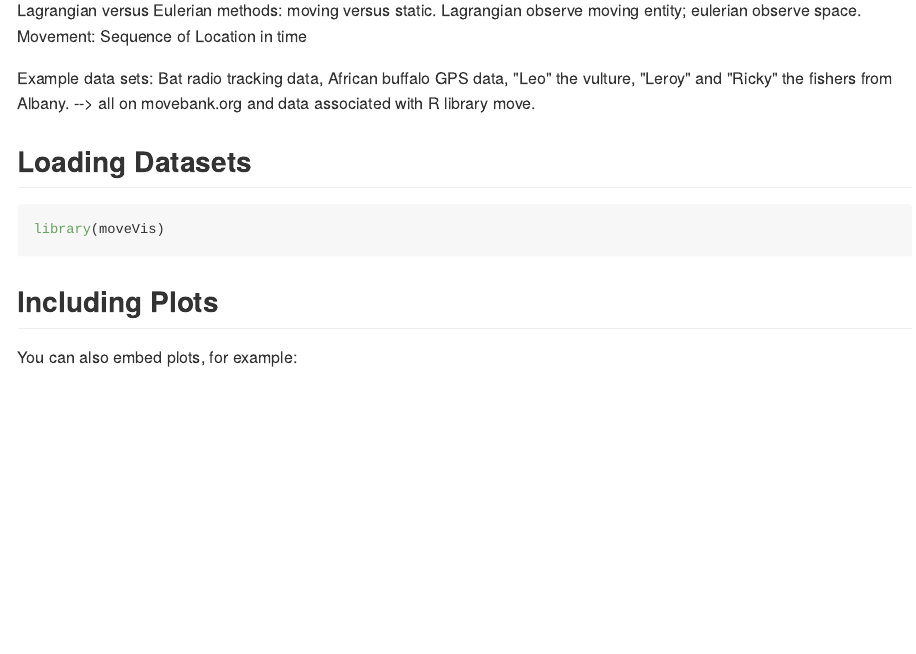
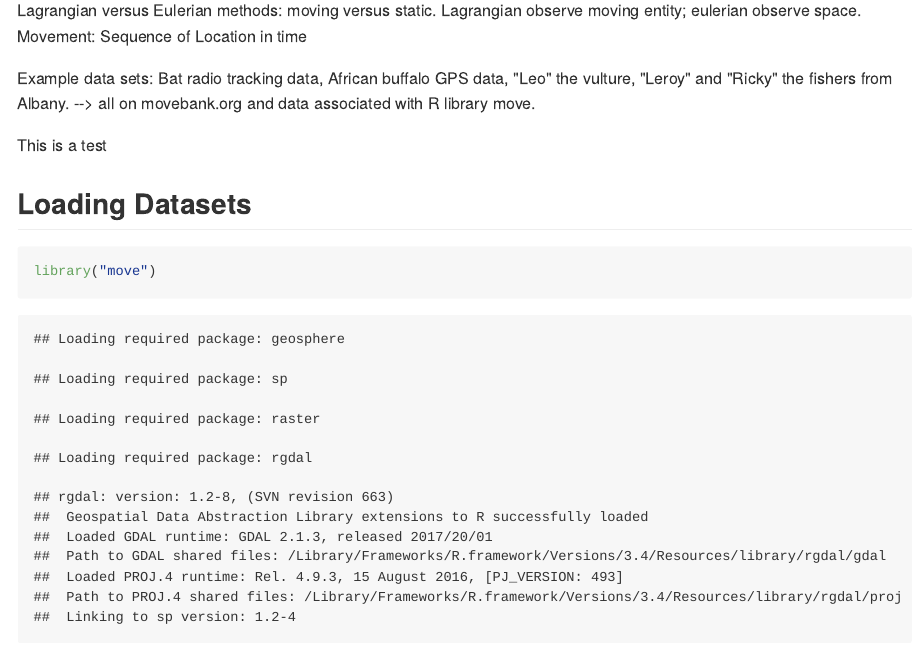
Before and after one commit to julievdh/Animove, an R Markdown document (vanderHoop_Animove.Rmd): the page in a window 1100 px wide, from 430 px down. The pictures show the output file vanderHoop_Animove.md that the author committed with the source, drawn offline in the style of GitHub.

Commit message:
let's try again

````diff
--- a/vanderHoop_Animove.Rmd
+++ b/vanderHoop_Animove.Rmd
@@ -20,9 +20,13 @@ Movement: Sequence of Location in time
 
 Example data sets: Bat radio tracking data, African buffalo GPS data, "Leo" the vulture, "Leroy" and "Ricky" the fishers from Albany. --> all on movebank.org and data associated with R library move.
 
+This is a test
+
 ## Loading Datasets
 ```{r cars}
-library(moveVis)
+library("move")
+# setwd("...")
+# Bats <- move(...)
 
 ```
 
````
Also changed, not shown: vanderHoop_Animove.md.
